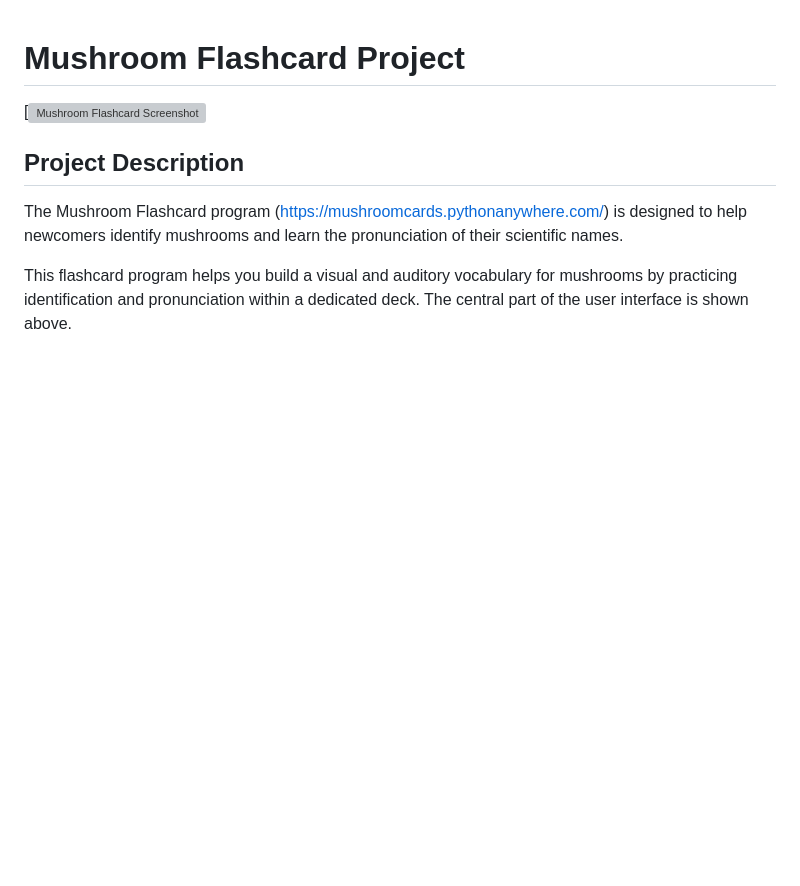
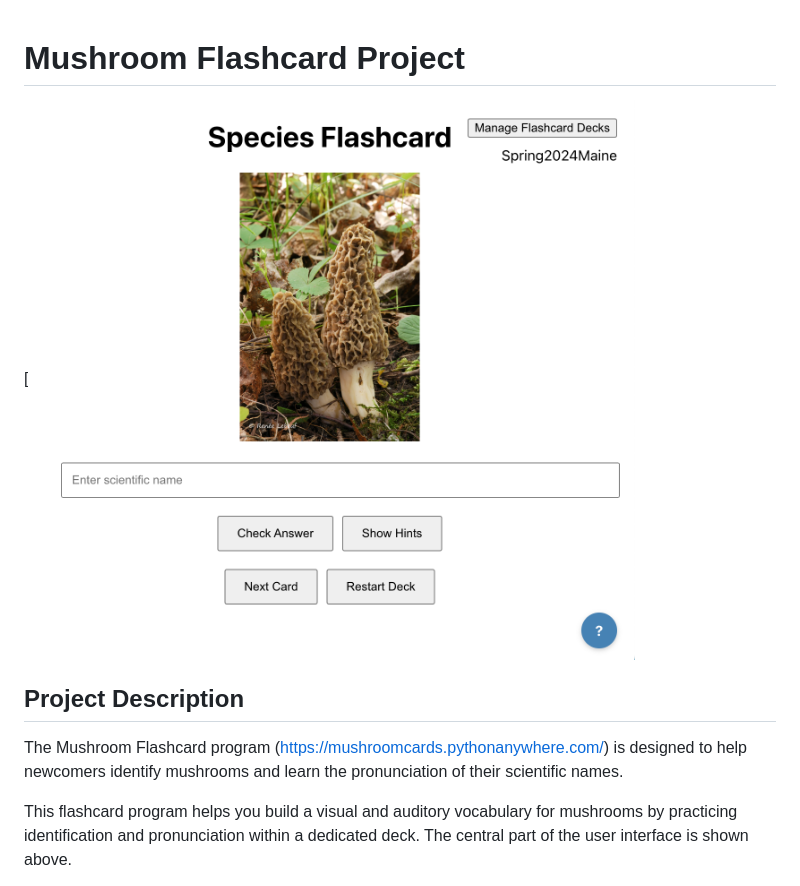
Before and after one commit to bruceMacLeod/mushroomcards, a Markdown page: README.md, the part around the change. Drawn GitHub-style; blank space fills up the shorter version; grey boxes are pictures that could not be loaded.

Commit message:
modify information for the Readme file

```diff
--- a/README.md
+++ b/README.md
@@ -1,6 +1,6 @@
 # Mushroom Flashcard Project
 
-[![Mushroom Flashcard Screenshot](Screenshot)
+[![Mushroom Flashcard Screenshot (./Screenshot.png)](./Screenshot.png)
 
 ## Project Description
 
```
